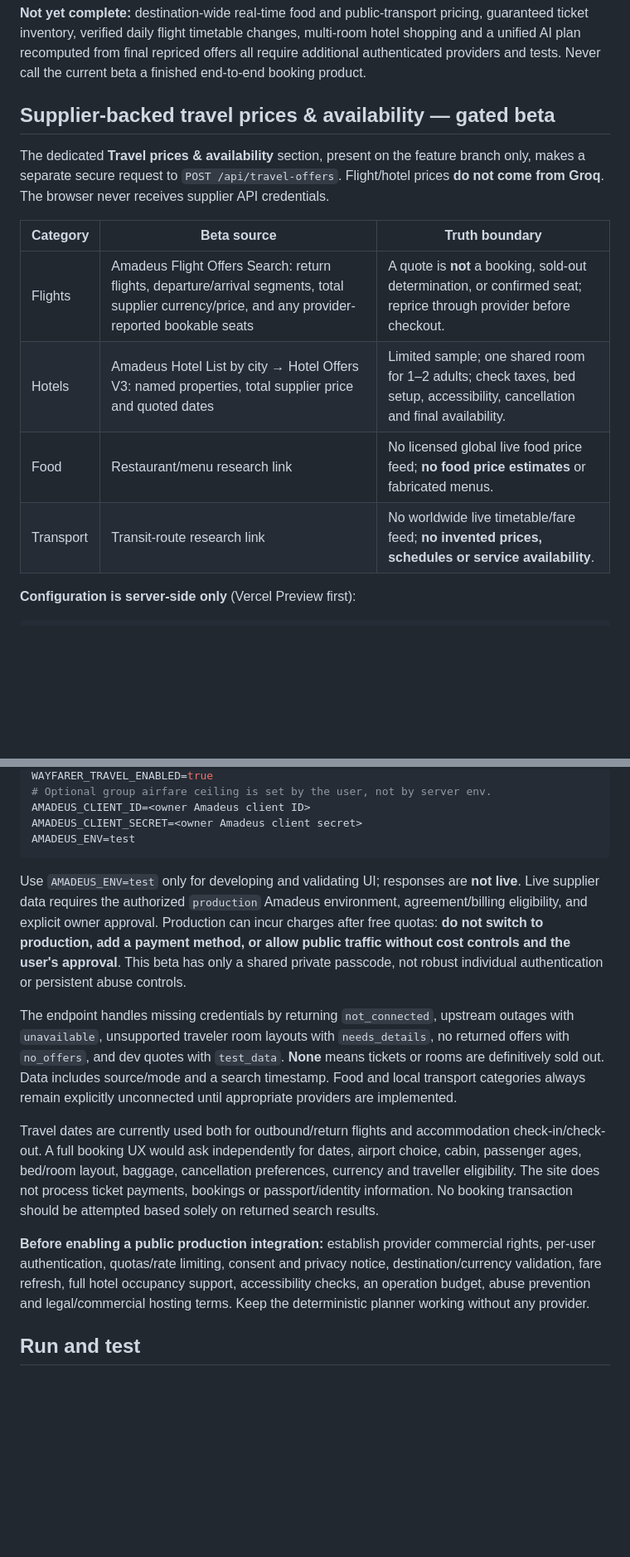
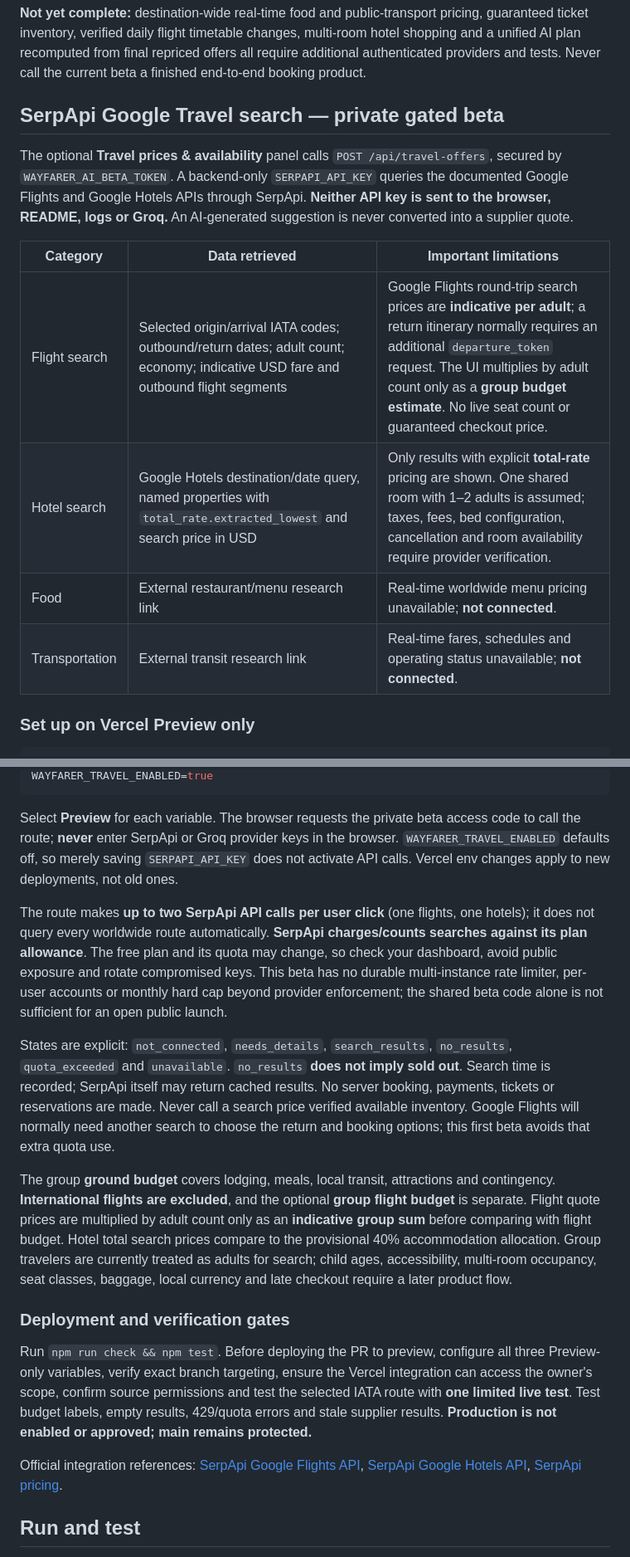
Before and after one commit to teldigi5-wq/wayfarer-world-travel, a Markdown page: README.md, 2 parts joined by grey strips. Shown at 83% size. Rendered like a GitHub page; blank space fills up the shorter version.

Commit message:
docs(travel): replace obsolete Amadeus setup with secure Preview SerpApi search and truth boundaries

````diff
--- a/README.md
+++ b/README.md
@@ -30,17 +26,17 @@ Detailed local data is limited. Unknown cities receive flexible research slots a
 
 **Not yet complete:** destination-wide real-time food and public-transport pricing, guaranteed ticket inventory, verified daily flight timetable changes, multi-room hotel shopping and a unified AI plan recomputed from final repriced offers all require additional authenticated providers and tests. Never call the current beta a finished end-to-end booking product.
 
-## Supplier-backed travel prices & availability — gated beta
+## SerpApi Google Travel search — private gated beta
 
-The dedicated **Travel prices & availability** section, present on the feature branch only, makes a separate secure request to `POST /api/travel-offers`. Flight/hotel prices **do not come from Groq**. The browser never receives supplier API credentials.
+The optional **Travel prices & availability** panel calls `POST /api/travel-offers`, secured by `WAYFARER_AI_BETA_TOKEN`. A backend-only `SERPAPI_API_KEY` queries the documented Google Flights and Google Hotels APIs through SerpApi. **Neither API key is sent to the browser, README, logs or Groq.** An AI-generated suggestion is never converted into a supplier quote.
 
-| Category | Beta source | Truth boundary |
+| Category | Data retrieved | Important limitations |
 |---|---|---|
-| Flights | Amadeus Flight Offers Search: return flights, departure/arrival segments, total supplier currency/price, and any provider-reported bookable seats | A quote is **not** a booking, sold-out determination, or confirmed seat; reprice through provider before checkout. |
-| Hotels | Amadeus Hotel List by city → Hotel Offers V3: named properties, total supplier price and quoted dates | Limited sample; one shared room for 1–2 adults; check taxes, bed setup, accessibility, cancellation and final availability. |
-| Food | Restaurant/menu research link | No licensed global live food price feed; **no food price estimates** or fabricated menus. |
-| Transport | Transit-route research link | No worldwide live timetable/fare feed; **no invented prices, schedules or service availability**. |
+| Flight search | Selected origin/arrival IATA codes; outbound/return dates; adult count; economy; indicative USD fare and outbound flight segments | Google Flights round-trip search prices are **indicative per adult**; a return itinerary normally requires an additional `departure_token` request. The UI multiplies by adult count only as a **group budget estimate**. No live seat count or guaranteed checkout price. |
+| Hotel search | Google Hotels destination/date query, named properties with `total_rate.extracted_lowest` and search price in USD | Only results with explicit **total-rate** pricing are shown. One shared room with 1–2 adults is assumed; taxes, fees, bed configuration, cancellation and room availability require provider verification. |
+| Food | External restaurant/menu research link | Real-time worldwide menu pricing unavailable; **not connected**. |
+| Transportation | External transit research link | Real-time fares, schedules and operating status unavailable; **not connected**. |
 
-**Configuration is server-side only** (Vercel Preview first):
+### Set up on Vercel Preview only
 
 ```env
@@ -48,17 +45,19 @@ WAYFARER_AI_BETA_TOKEN=<owner-generated private test passcode>
 WAYFARER_TRAVEL_ENABLED=true
-# Optional group airfare ceiling is set by the user, not by server env.
-AMADEUS_CLIENT_ID=<owner Amadeus client ID>
-AMADEUS_CLIENT_SECRET=<owner Amadeus client secret>
-AMADEUS_ENV=test
 ```
 
-Use `AMADEUS_ENV=test` only for developing and validating UI; responses are **not live**. Live supplier data requires the authorized `production` Amadeus environment, agreement/billing eligibility, and explicit owner approval. Production can incur charges after free quotas: **do not switch to production, add a payment method, or allow public traffic without cost controls and the user's approval**. This beta has only a shared private passcode, not robust individual authentication or persistent abuse controls.
+Select **Preview** for each variable. The browser requests the private beta access code to call the route; **never** enter SerpApi or Groq provider keys in the browser. `WAYFARER_TRAVEL_ENABLED` defaults off, so merely saving `SERPAPI_API_KEY` does not activate API calls. Vercel env changes apply to new deployments, not old ones.
 
-The endpoint handles missing credentials by returning `not_connected`, upstream outages with `unavailable`, unsupported traveler room layouts with `needs_details`, no returned offers with `no_offers`, and dev quotes with `test_data`. **None** means tickets or rooms are definitively sold out. Data includes source/mode and a search timestamp. Food and local transport categories always remain explicitly unconnected until appropriate providers are implemented.
+The route makes **up to two SerpApi API calls per user click** (one flights, one hotels); it does not query every worldwide route automatically. **SerpApi charges/counts searches against its plan allowance**. The free plan and its quota may change, so check your dashboard, avoid public exposure and rotate compromised keys. This beta has no durable multi-instance rate limiter, per-user accounts or monthly hard cap beyond provider enforcement; the shared beta code alone is not sufficient for an open public launch.
 
-Travel dates are currently used both for outbound/return flights and accommodation check-in/check-out. A full booking UX would ask independently for dates, airport choice, cabin, passenger ages, bed/room layout, baggage, cancellation preferences, currency and traveller eligibility. The site does not process ticket payments, bookings or passport/identity information. No booking transaction should be attempted based solely on returned search results.
+States are explicit: `not_connected`, `needs_details`, `search_results`, `no_results`, `quota_exceeded` and `unavailable`. `no_results` **does not imply sold out**. Search time is recorded; SerpApi itself may return cached results. No server booking, payments, tickets or reservations are made. Never call a search price verified available inventory. Google Flights will normally need another search to choose the return and booking options; this first beta avoids that extra quota use.
 
-**Before enabling a public production integration:** establish provider commercial rights, per-user authentication, quotas/rate limiting, consent and privacy notice, destination/currency validation, fare refresh, full hotel occupancy support, accessibility checks, an operation budget, abuse prevention and legal/commercial hosting terms. Keep the deterministic planner working without any provider.
+The group **ground budget** covers lodging, meals, local transit, attractions and contingency. **International flights are excluded**, and the optional **group flight budget** is separate. Flight quote prices are multiplied by adult count only as an **indicative group sum** before comparing with flight budget. Hotel total search prices compare to the provisional 40% accommodation allocation. Group travelers are currently treated as adults for search; child ages, accessibility, multi-room occupancy, seat classes, baggage, local currency and late checkout require a later product flow.
+
+### Deployment and verification gates
+
+Run `npm run check && npm test`. Before deploying the PR to preview, configure all three Preview-only variables, verify exact branch targeting, ensure the Vercel integration can access the owner's scope, confirm source permissions and test the selected IATA route with **one limited live test**. Test budget labels, empty results, 429/quota errors and stale supplier results. **Production is not enabled or approved; main remains protected.**
+
+Official integration references: [SerpApi Google Flights API](https://serpapi.com/google-flights-api), [SerpApi Google Hotels API](https://serpapi.com/google-hotels-api), [SerpApi pricing](https://serpapi.com/pricing).
 
 ## Run and test
 
````
Also changed, not shown: other parts of README.md (+5 -8 lines).
